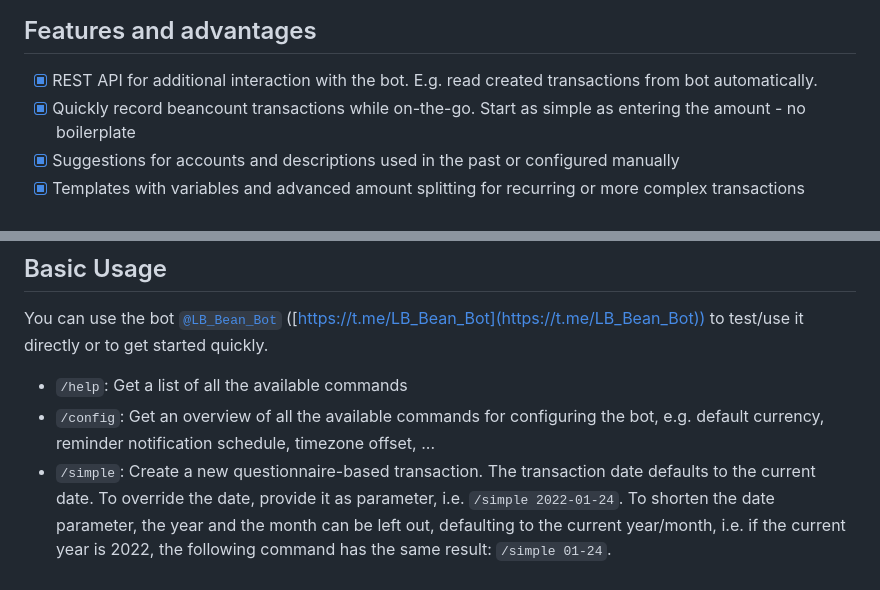
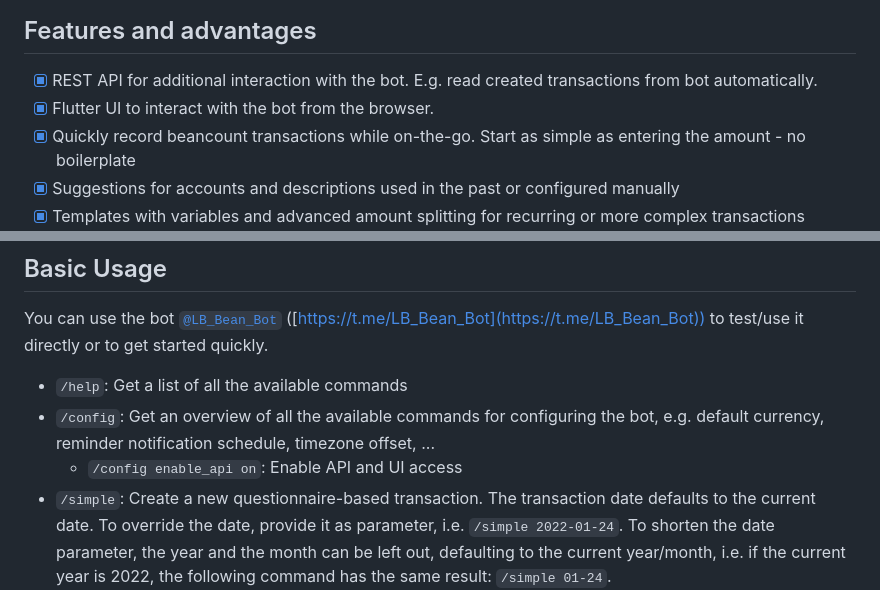
Before and after one commit to LucaBernstein/beancount-bot-tg, a Markdown page: README.md, 2 parts joined by grey strips. Drawn GitHub-style.

Commit message:
Add UI feature to Readme

```diff
--- a/README.md
+++ b/README.md
@@ -5,6 +5,7 @@ Supports you in keeping track of your beancount transactions also if you need to
 ## Features and advantages
 
 * [x] REST API for additional interaction with the bot. E.g. read created transactions from bot automatically.
+* [x] Flutter UI to interact with the bot from the browser.
 * [x] Quickly record beancount transactions while on-the-go. Start as simple as entering the amount - no boilerplate
 * [x] Suggestions for accounts and descriptions used in the past or configured manually
 * [x] Templates with variables and advanced amount splitting for recurring or more complex transactions
@@ -26,6 +27,7 @@ You can use the bot [`@LB_Bean_Bot`](https://t.me/LB_Bean_Bot) ([https://t.me/LB
 
 * `/help`: Get a list of all the available commands
 * `/config`: Get an overview of all the available commands for configuring the bot, e.g. default currency, reminder notification schedule, timezone offset, ...
+  * `/config enable_api on`: Enable API and UI access
 * `/simple`: Create a new questionnaire-based transaction. The transaction date defaults to the current date. To override the date, provide it as parameter, i.e. `/simple 2022-01-24`. To shorten the date parameter, the year and the month can be left out, defaulting to the current year/month, i.e. if the current year is 2022, the following command has the same result: `/simple 01-24`.
   * `123.45`: Entering an amount also starts a new transaction directly, leaving out the step shown above. It also guides you through the rest of the questionnaire of accounts to use for the transactions and so on.
 * `/template` or `/t`: Get an overview of the commands to use for managing templates.
```
